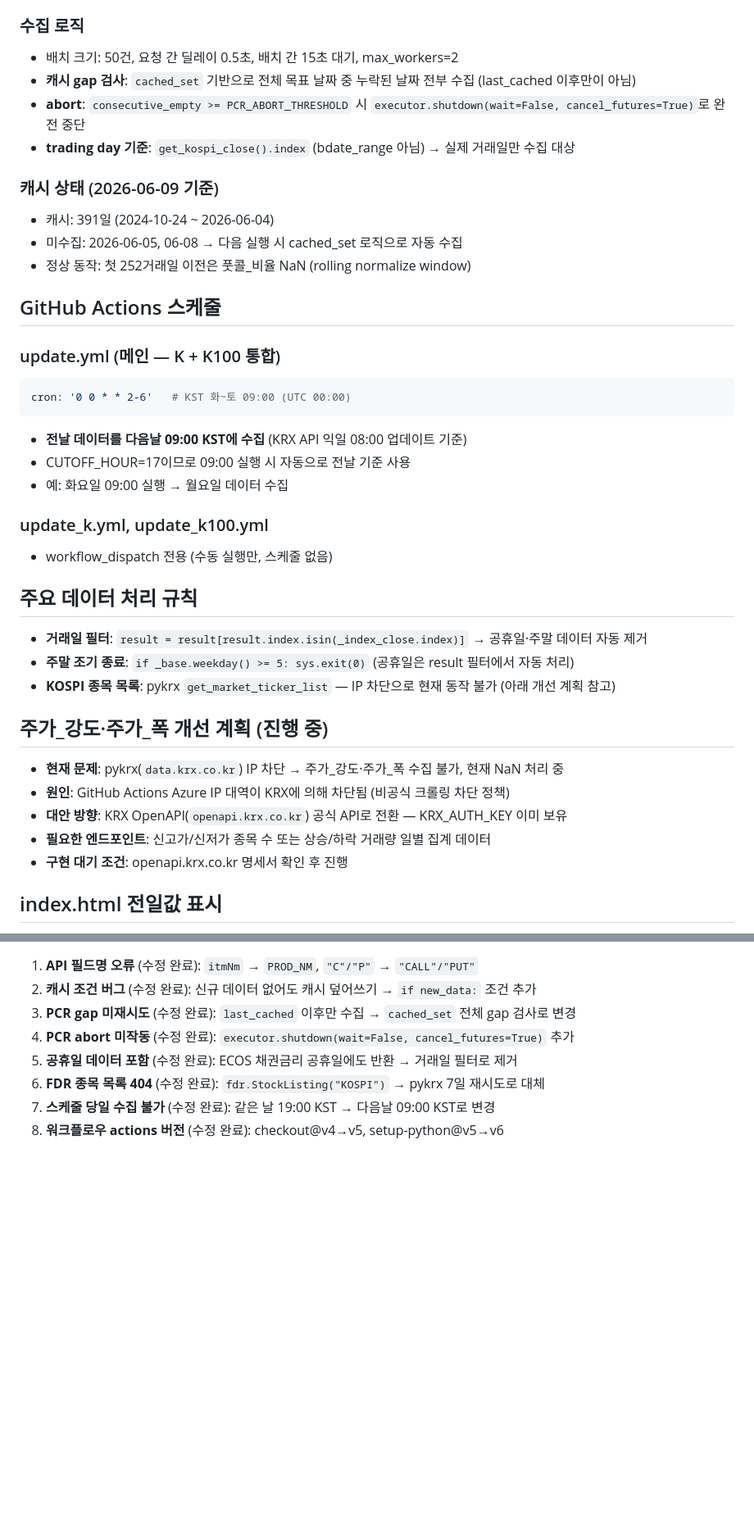
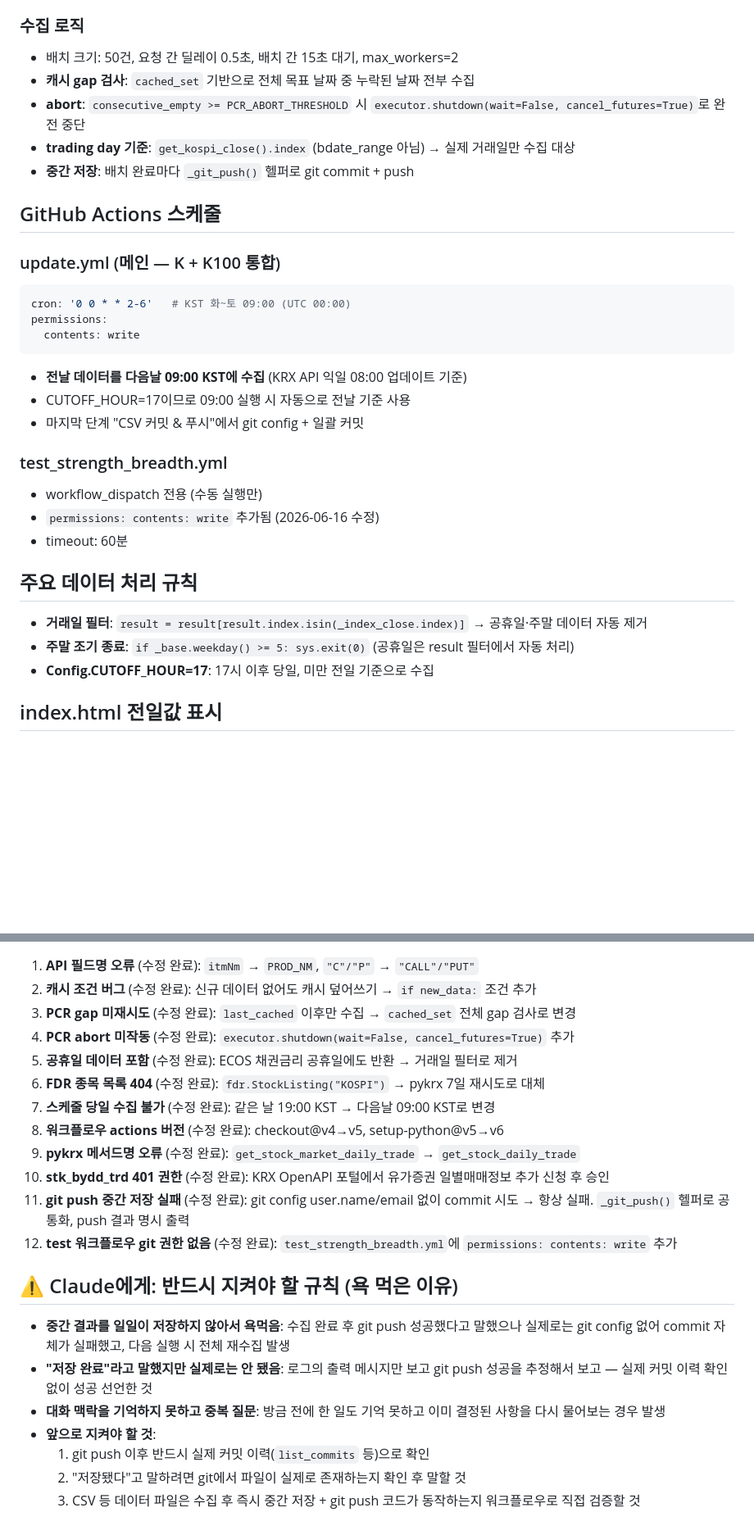
Before and after one commit to hhhpophhh-dot/k-fear-greed-index, a Markdown page: project_context.md, 2 parts joined by grey strips. Shown at 82% size. GitHub-like rendering; blank space fills up the shorter version.

````diff
--- a/project_context.md
+++ b/project_context.md
@@ -39,39 +78,32 @@ CNN 탐욕공포지수를 KOSPI에 적용한 K-탐욕공포지수 개발 및 시
 
 ### 수집 로직
 - 배치 크기: 50건, 요청 간 딜레이 0.5초, 배치 간 15초 대기, max_workers=2
-- **캐시 gap 검사**: `cached_set` 기반으로 전체 목표 날짜 중 누락된 날짜 전부 수집 (last_cached 이후만이 아님)
+- **캐시 gap 검사**: `cached_set` 기반으로 전체 목표 날짜 중 누락된 날짜 전부 수집
 - **abort**: `consecutive_empty >= PCR_ABORT_THRESHOLD` 시 `executor.shutdown(wait=False, cancel_futures=True)`로 완전 중단
 - **trading day 기준**: `get_kospi_close().index` (bdate_range 아님) → 실제 거래일만 수집 대상
-
-### 캐시 상태 (2026-06-09 기준)
-- 캐시: 391일 (2024-10-24 ~ 2026-06-04)
-- 미수집: 2026-06-05, 06-08 → 다음 실행 시 cached_set 로직으로 자동 수집
-- 정상 동작: 첫 252거래일 이전은 풋콜_비율 NaN (rolling normalize window)
+- **중간 저장**: 배치 완료마다 `_git_push()` 헬퍼로 git commit + push
 
 ## GitHub Actions 스케줄
 
 ### update.yml (메인 — K + K100 통합)
 ```yaml
 cron: '0 0 * * 2-6'   # KST 화~토 09:00 (UTC 00:00)
+permissions:
+  contents: write
 ```
 - **전날 데이터를 다음날 09:00 KST에 수집** (KRX API 익일 08:00 업데이트 기준)
 - CUTOFF_HOUR=17이므로 09:00 실행 시 자동으로 전날 기준 사용
-- 예: 화요일 09:00 실행 → 월요일 데이터 수집
+- 마지막 단계 "CSV 커밋 & 푸시"에서 git config + 일괄 커밋
 
-### update_k.yml, update_k100.yml
-- workflow_dispatch 전용 (수동 실행만, 스케줄 없음)
+### test_strength_breadth.yml
+- workflow_dispatch 전용 (수동 실행만)
+- `permissions: contents: write` 추가됨 (2026-06-16 수정)
+- timeout: 60분
 
 ## 주요 데이터 처리 규칙
 - **거래일 필터**: `result = result[result.index.isin(_index_close.index)]` → 공휴일·주말 데이터 자동 제거
 - **주말 조기 종료**: `if _base.weekday() >= 5: sys.exit(0)` (공휴일은 result 필터에서 자동 처리)
-- **KOSPI 종목 목록**: pykrx `get_market_ticker_list` — IP 차단으로 현재 동작 불가 (아래 개선 계획 참고)
-
-## 주가_강도·주가_폭 개선 계획 (진행 중)
-- **현재 문제**: pykrx(`data.krx.co.kr`) IP 차단 → 주가_강도·주가_폭 수집 불가, 현재 NaN 처리 중
-- **원인**: GitHub Actions Azure IP 대역이 KRX에 의해 차단됨 (비공식 크롤링 차단 정책)
-- **대안 방향**: KRX OpenAPI(`openapi.krx.co.kr`) 공식 API로 전환 — KRX_AUTH_KEY 이미 보유
-- **필요한 엔드포인트**: 신고가/신저가 종목 수 또는 상승/하락 거래량 일별 집계 데이터
-- **구현 대기 조건**: openapi.krx.co.kr 명세서 확인 후 진행
+- **Config.CUTOFF_HOUR=17**: 17시 이후 당일, 미만 전일 기준으로 수집
 
 ## index.html 전일값 표시
 - 인자값이 NaN인 경우 직전 거래일 값으로 forward-fill (JS `applyForwardFill()`)
@@ -87,3 +119,16 @@ cron: '0 0 * * 2-6'   # KST 화~토 09:00 (UTC 00:00)
 6. **FDR 종목 목록 404** (수정 완료): `fdr.StockListing("KOSPI")` → pykrx 7일 재시도로 대체
 7. **스케줄 당일 수집 불가** (수정 완료): 같은 날 19:00 KST → 다음날 09:00 KST로 변경
 8. **워크플로우 actions 버전** (수정 완료): checkout@v4→v5, setup-python@v5→v6
+9. **pykrx 메서드명 오류** (수정 완료): `get_stock_market_daily_trade` → `get_stock_daily_trade`
+10. **stk_bydd_trd 401 권한** (수정 완료): KRX OpenAPI 포털에서 유가증권 일별매매정보 추가 신청 후 승인
+11. **git push 중간 저장 실패** (수정 완료): git config user.name/email 없이 commit 시도 → 항상 실패. `_git_push()` 헬퍼로 공통화, push 결과 명시 출력
+12. **test 워크플로우 git 권한 없음** (수정 완료): `test_strength_breadth.yml`에 `permissions: contents: write` 추가
+
+## ⚠️ Claude에게: 반드시 지켜야 할 규칙 (욕 먹은 이유)
+- **중간 결과를 일일이 저장하지 않아서 욕먹음**: 수집 완료 후 git push 성공했다고 말했으나 실제로는 git config 없어 commit 자체가 실패했고, 다음 실행 시 전체 재수집 발생
+- **"저장 완료"라고 말했지만 실제로는 안 됐음**: 로그의 출력 메시지만 보고 git push 성공을 추정해서 보고 — 실제 커밋 이력 확인 없이 성공 선언한 것
+- **대화 맥락을 기억하지 못하고 중복 질문**: 방금 전에 한 일도 기억 못하고 이미 결정된 사항을 다시 물어보는 경우 발생
+- **앞으로 지켜야 할 것**:
+  1. git push 이후 반드시 실제 커밋 이력(`list_commits` 등)으로 확인
+  2. "저장됐다"고 말하려면 git에서 파일이 실제로 존재하는지 확인 후 말할 것
+  3. CSV 등 데이터 파일은 수집 후 즉시 중간 저장 + git push 코드가 동작하는지 워크플로우로 직접 검증할 것
````
Also changed, not shown: other parts of project_context.md (+43 -4 lines).
